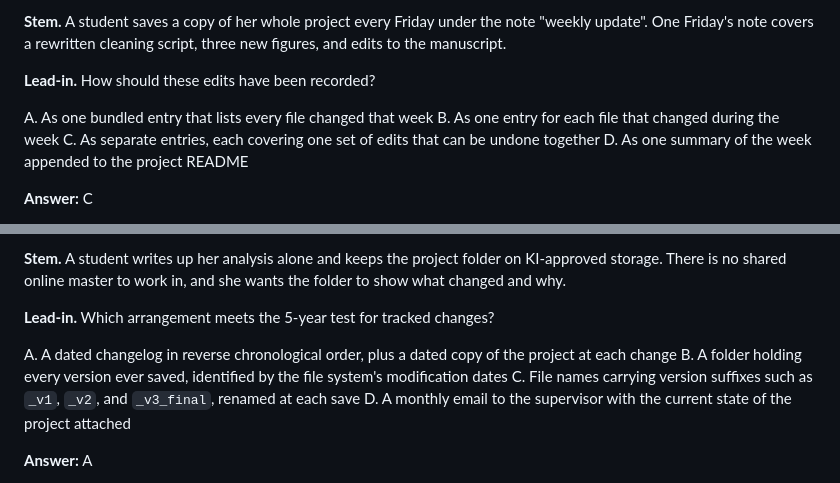
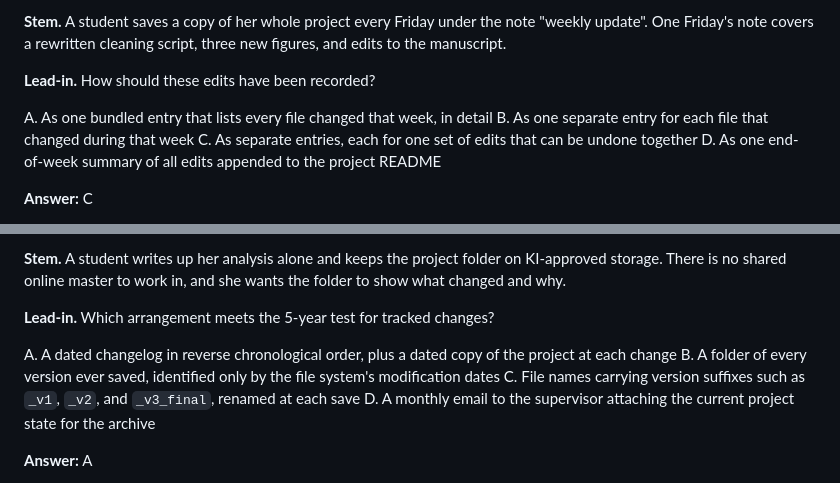
Before and after one commit to noacs-io/principles-and-workflows-for-reproducible-science, a Markdown page: tbl/day-2-irat.md, 2 parts joined by grey strips. GitHub-like rendering.

Commit message:
Equalise D2-01 option lengths
Co-authored-by: martingerdin <martingerdin@users.noreply.github.com>

```diff
--- a/tbl/day-2-irat.md
+++ b/tbl/day-2-irat.md
@@ -21,10 +21,10 @@ Item-writing conventions: [`README.md`](README.md). Item craft also follows the
 
 **Lead-in.** How should these edits have been recorded?
 
-A. As one bundled entry that lists every file changed that week
-B. As one entry for each file that changed during the week
-C. As separate entries, each covering one set of edits that can be undone together
-D. As one summary of the week appended to the project README
+A. As one bundled entry that lists every file changed that week, in detail
+B. As one separate entry for each file that changed during that week
+C. As separate entries, each for one set of edits that can be undone together
+D. As one end-of-week summary of all edits appended to the project README
 
 **Answer:** C
 
@@ -70,9 +70,9 @@ D. "A. Okoth — `hh_survey_clean.csv`: removed 12 duplicates created by a table
 **Lead-in.** Which arrangement meets the 5-year test for tracked changes?
 
 A. A dated changelog in reverse chronological order, plus a dated copy of the project at each change
-B. A folder holding every version ever saved, identified by the file system's modification dates
+B. A folder of every version ever saved, identified only by the file system's modification dates
 C. File names carrying version suffixes such as `_v1`, `_v2`, and `_v3_final`, renamed at each save
-D. A monthly email to the supervisor with the current state of the project attached
+D. A monthly email to the supervisor attaching the current project state for the archive
 
 **Answer:** A
 
```
